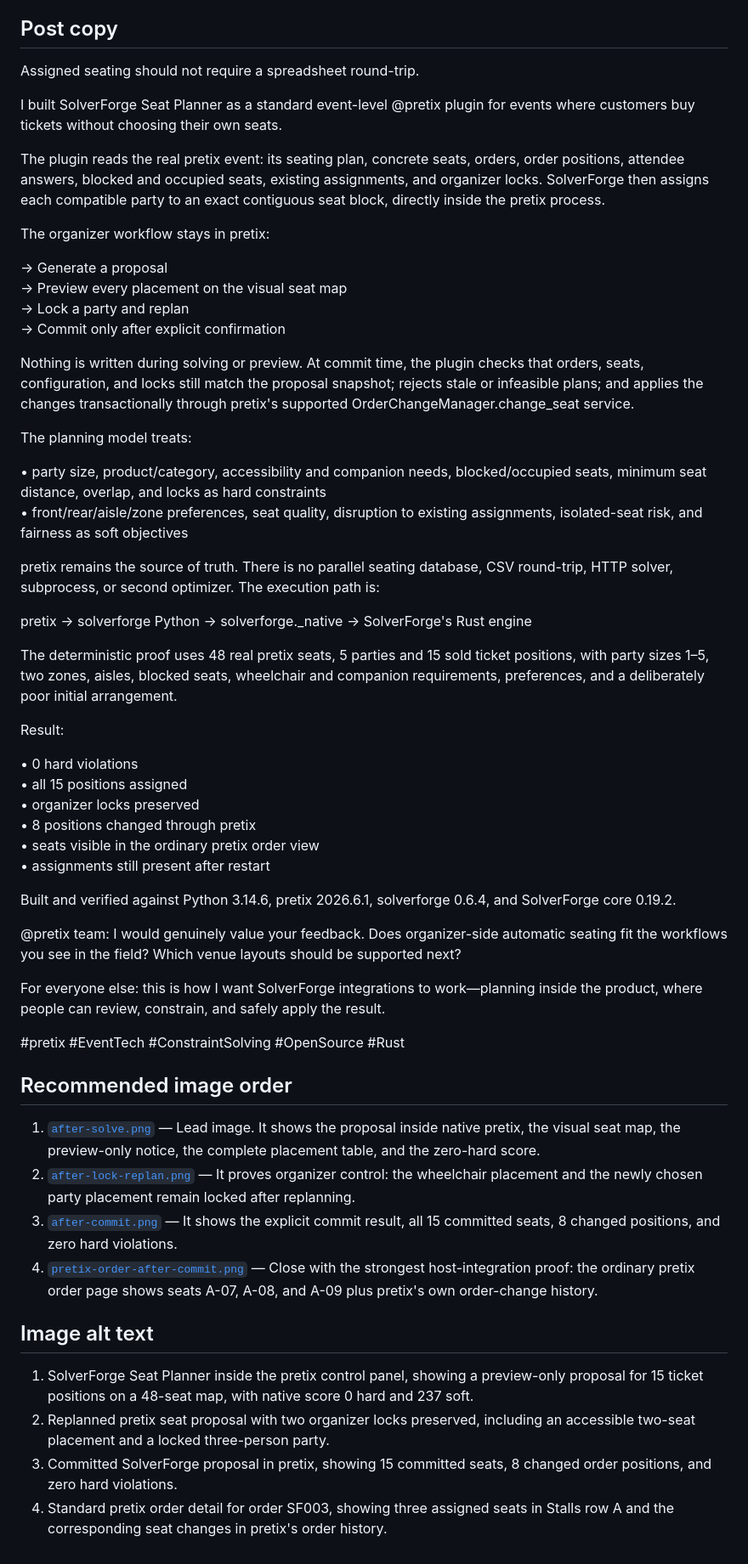
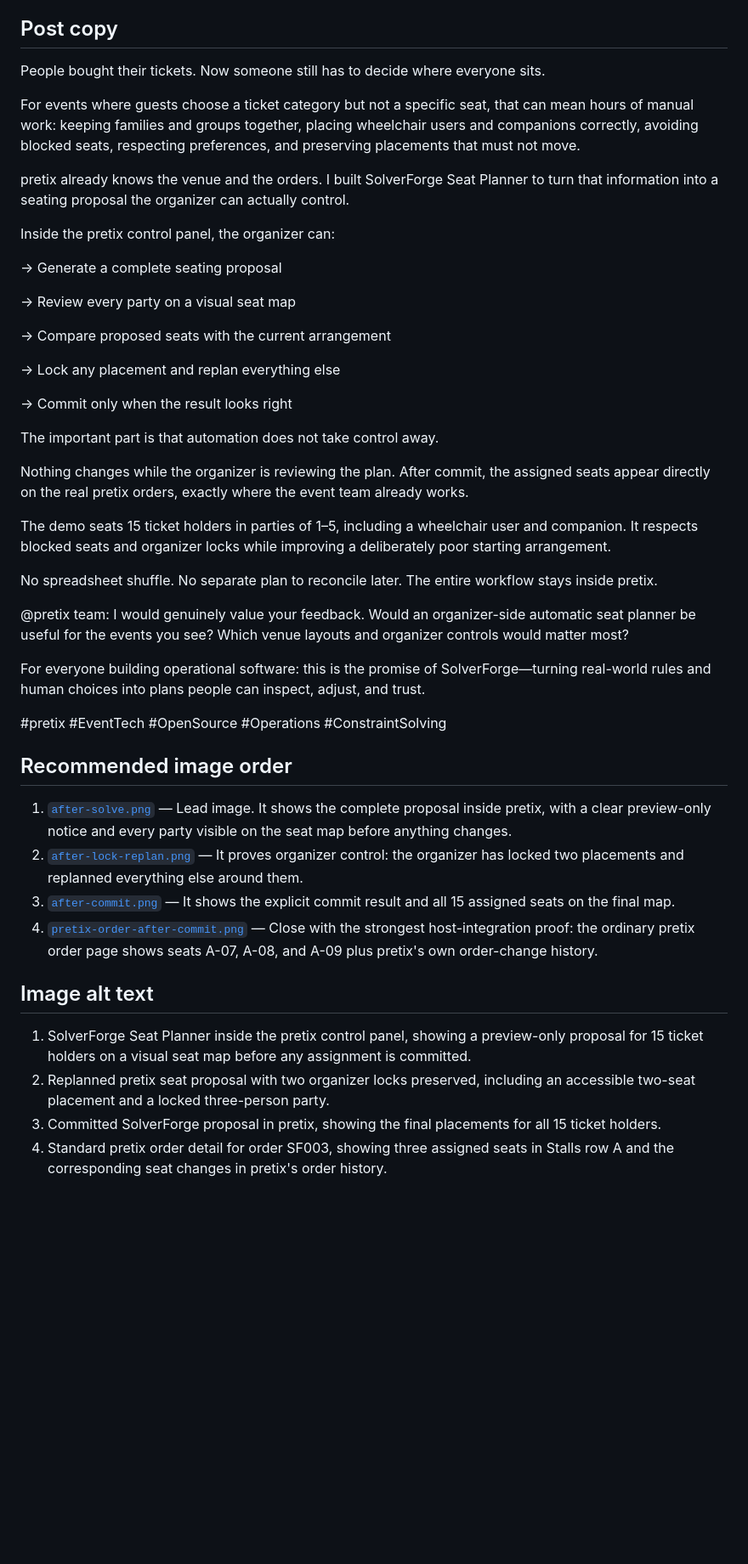
Before and after one commit to blackopsrepl/solverforge-pretix, a Markdown page: evidence/linkedin-post.md, the part around the change. Shown at 85% size. Rendered like a GitHub page; blank space fills up the shorter version.

Commit message:
docs(evidence): lead with organizer value

```diff
--- a/evidence/linkedin-post.md
+++ b/evidence/linkedin-post.md
@@ -6,79 +6,63 @@ copy deliberately does not send readers to a dead link.
 
 ## Post copy
 
-Assigned seating should not require a spreadsheet round-trip.
+People bought their tickets. Now someone still has to decide where everyone
+sits.
 
-I built SolverForge Seat Planner as a standard event-level @pretix plugin
-for events where customers buy tickets without choosing their own seats.
+For events where guests choose a ticket category but not a specific seat, that
+can mean hours of manual work: keeping families and groups together, placing
+wheelchair users and companions correctly, avoiding blocked seats, respecting
+preferences, and preserving placements that must not move.
 
-The plugin reads the real pretix event: its seating plan, concrete seats,
-orders, order positions, attendee answers, blocked and occupied seats, existing
-assignments, and organizer locks. SolverForge then assigns each compatible
-party to an exact contiguous seat block, directly inside the pretix process.
+pretix already knows the venue and the orders. I built SolverForge Seat Planner
+to turn that information into a seating proposal the organizer can actually
+control.
 
-The organizer workflow stays in pretix:
+Inside the pretix control panel, the organizer can:
 
-→ Generate a proposal
-→ Preview every placement on the visual seat map
-→ Lock a party and replan
-→ Commit only after explicit confirmation
+→ Generate a complete seating proposal
 
-Nothing is written during solving or preview. At commit time, the plugin checks
-that orders, seats, configuration, and locks still match the proposal snapshot;
-rejects stale or infeasible plans; and applies the changes transactionally
-through pretix's supported OrderChangeManager.change_seat service.
+→ Review every party on a visual seat map
 
-The planning model treats:
+→ Compare proposed seats with the current arrangement
 
-• party size, product/category, accessibility and companion needs,
-blocked/occupied seats, minimum seat distance, overlap, and locks as hard
-constraints
-• front/rear/aisle/zone preferences, seat quality, disruption to existing
-assignments, isolated-seat risk, and fairness as soft objectives
+→ Lock any placement and replan everything else
 
-pretix remains the source of truth. There is no parallel seating database, CSV
-round-trip, HTTP solver, subprocess, or second optimizer. The execution path is:
+→ Commit only when the result looks right
 
-pretix → solverforge Python → solverforge._native → SolverForge's Rust engine
+The important part is that automation does not take control away.
 
-The deterministic proof uses 48 real pretix seats, 5 parties and 15 sold ticket
-positions, with party sizes 1–5, two zones, aisles, blocked seats, wheelchair
-and companion requirements, preferences, and a deliberately poor initial
-arrangement.
+Nothing changes while the organizer is reviewing the plan. After commit, the
+assigned seats appear directly on the real pretix orders, exactly where the
+event team already works.
 
-Result:
+The demo seats 15 ticket holders in parties of 1–5, including a wheelchair user
+and companion. It respects blocked seats and organizer locks while improving a
+deliberately poor starting arrangement.
 
-• 0 hard violations
-• all 15 positions assigned
-• organizer locks preserved
-• 8 positions changed through pretix
-• seats visible in the ordinary pretix order view
-• assignments still present after restart
+No spreadsheet shuffle. No separate plan to reconcile later. The entire
+workflow stays inside pretix.
 
-Built and verified against Python 3.14.6, pretix 2026.6.1, solverforge 0.6.4,
-and SolverForge core 0.19.2.
+@pretix team: I would genuinely value your feedback. Would an organizer-side
+automatic seat planner be useful for the events you see? Which venue layouts
+and organizer controls would matter most?
 
-@pretix team: I would genuinely value your feedback. Does organizer-side
-automatic seating fit the workflows you see in the field? Which venue layouts
-should be supported next?
+For everyone building operational software: this is the promise of
+SolverForge—turning real-world rules and human choices into plans people can
+inspect, adjust, and trust.
 
-For everyone else: this is how I want SolverForge integrations to work—planning
-inside the product, where people can review, constrain, and safely apply the
-result.
-
-#pretix #EventTech #ConstraintSolving #OpenSource #Rust
+#pretix #EventTech #OpenSource #Operations #ConstraintSolving
 
 ## Recommended image order
 
 1. [`after-solve.png`](screenshots/after-solve.png) — Lead image. It shows the
-   proposal inside native pretix, the visual seat map, the preview-only notice,
-   the complete placement table, and the zero-hard score.
+   complete proposal inside pretix, with a clear preview-only notice and every
+   party visible on the seat map before anything changes.
 2. [`after-lock-replan.png`](screenshots/after-lock-replan.png) — It proves
-   organizer control: the wheelchair placement and the newly chosen party
-   placement remain locked after replanning.
+   organizer control: the organizer has locked two placements and replanned
+   everything else around them.
 3. [`after-commit.png`](screenshots/after-commit.png) — It shows the explicit
-   commit result, all 15 committed seats, 8 changed positions, and zero hard
-   violations.
+   commit result and all 15 assigned seats on the final map.
 4. [`pretix-order-after-commit.png`](screenshots/pretix-order-after-commit.png)
    — Close with the strongest host-integration proof: the ordinary pretix order
    page shows seats A-07, A-08, and A-09 plus pretix's own order-change history.
@@ -86,11 +70,11 @@ result.
 ## Image alt text
 
 1. SolverForge Seat Planner inside the pretix control panel, showing a
-   preview-only proposal for 15 ticket positions on a 48-seat map, with native
-   score 0 hard and 237 soft.
+   preview-only proposal for 15 ticket holders on a visual seat map before any
+   assignment is committed.
 2. Replanned pretix seat proposal with two organizer locks preserved, including
    an accessible two-seat placement and a locked three-person party.
-3. Committed SolverForge proposal in pretix, showing 15 committed seats, 8
-   changed order positions, and zero hard violations.
+3. Committed SolverForge proposal in pretix, showing the final placements for
+   all 15 ticket holders.
 4. Standard pretix order detail for order SF003, showing three assigned seats
    in Stalls row A and the corresponding seat changes in pretix's order history.
```
